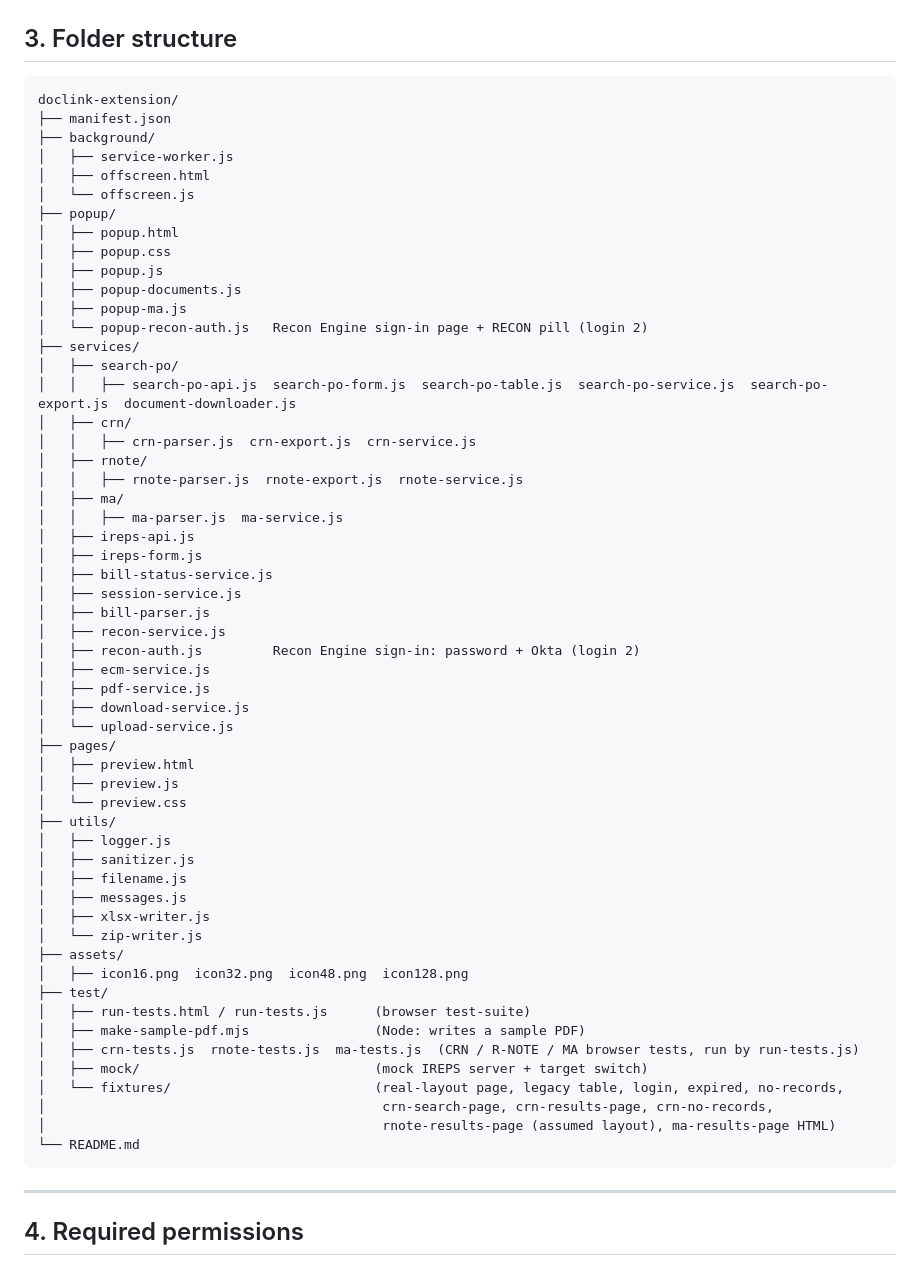
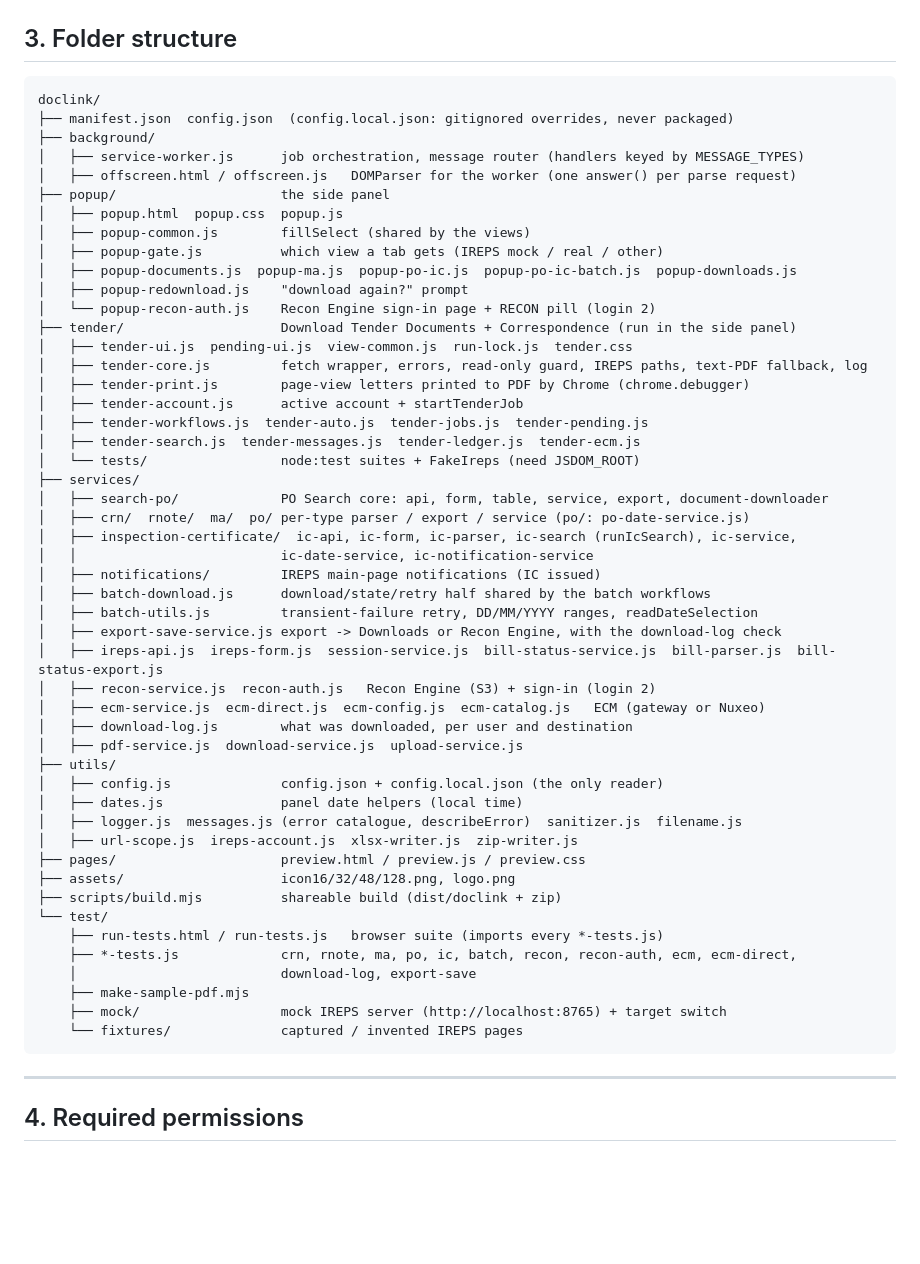
Before and after one commit to alokrajj2w/doclink_ireps, a Markdown page: README.md, the part around the change. Rendered like a GitHub page; blank space fills up the shorter version.

Commit message:
docs: current folder structure and the shared modules
- README section 3: the tree now lists tender/, po/,
  inspection-certificate/, notifications/, every popup and service module,
  and the modules this refactor added (utils/config.js, utils/dates.js,
  popup-common.js, view-common.js, run-lock.js, ic-search.js,
  batch-download.js, export-save-service.js).
- CLAUDE.md: where the shared IC search, batch download, form helpers,
  export saving, panel helpers and tender run start live, and that tender
  documents arrive two ways (files kept as served, page views printed by
  Chrome through chrome.debugger) which must both keep working.

Co-Authored-By: Claude Opus 5.5 <noreply@anthropic.com>

````diff
--- a/README.md
+++ b/README.md
@@ -136,61 +136,55 @@ Reopening the popup restores the current or last state via `GET_JOB_STATE`.
 ## 3. Folder structure
 
 ```
-doclink-extension/
-├── manifest.json
+doclink/
+├── manifest.json  config.json  (config.local.json: gitignored overrides, never packaged)
 ├── background/
-│   ├── service-worker.js
-│   ├── offscreen.html
-│   └── offscreen.js
-├── popup/
-│   ├── popup.html
-│   ├── popup.css
-│   ├── popup.js
-│   ├── popup-documents.js
-│   ├── popup-ma.js
-│   └── popup-recon-auth.js   Recon Engine sign-in page + RECON pill (login 2)
+│   ├── service-worker.js      job orchestration, message router (handlers keyed by MESSAGE_TYPES)
+│   ├── offscreen.html / offscreen.js   DOMParser for the worker (one answer() per parse request)
+├── popup/                     the side panel
+│   ├── popup.html  popup.css  popup.js
+│   ├── popup-common.js        fillSelect (shared by the views)
+│   ├── popup-gate.js          which view a tab gets (IREPS mock / real / other)
+│   ├── popup-documents.js  popup-ma.js  popup-po-ic.js  popup-po-ic-batch.js  popup-downloads.js
+│   ├── popup-redownload.js    "download again?" prompt
+│   └── popup-recon-auth.js    Recon Engine sign-in page + RECON pill (login 2)
+├── tender/                    Download Tender Documents + Correspondence (run in the side panel)
+│   ├── tender-ui.js  pending-ui.js  view-common.js  run-lock.js  tender.css
+│   ├── tender-core.js         fetch wrapper, errors, read-only guard, IREPS paths, text-PDF fallback, log
+│   ├── tender-print.js        page-view letters printed to PDF by Chrome (chrome.debugger)
+│   ├── tender-account.js      active account + startTenderJob
+│   ├── tender-workflows.js  tender-auto.js  tender-jobs.js  tender-pending.js
+│   ├── tender-search.js  tender-messages.js  tender-ledger.js  tender-ecm.js
+│   └── tests/                 node:test suites + FakeIreps (need JSDOM_ROOT)
 ├── services/
-│   ├── search-po/
-│   │   ├── search-po-api.js  search-po-form.js  search-po-table.js  search-po-service.js  search-po-export.js  document-downloader.js
-│   ├── crn/
-│   │   ├── crn-parser.js  crn-export.js  crn-service.js
-│   ├── rnote/
-│   │   ├── rnote-parser.js  rnote-export.js  rnote-service.js
-│   ├── ma/
-│   │   ├── ma-parser.js  ma-service.js
-│   ├── ireps-api.js
-│   ├── ireps-form.js
-│   ├── bill-status-service.js
-│   ├── session-service.js
-│   ├── bill-parser.js
-│   ├── recon-service.js
-│   ├── recon-auth.js         Recon Engine sign-in: password + Okta (login 2)
-│   ├── ecm-service.js
-│   ├── pdf-service.js
-│   ├── download-service.js
-│   └── upload-service.js
-├── pages/
-│   ├── preview.html
-│   ├── preview.js
-│   └── preview.css
+│   ├── search-po/             PO Search core: api, form, table, service, export, document-downloader
+│   ├── crn/  rnote/  ma/  po/ per-type parser / export / service (po/: po-date-service.js)
+│   ├── inspection-certificate/  ic-api, ic-form, ic-parser, ic-search (runIcSearch), ic-service,
+│   │                          ic-date-service, ic-notification-service
+│   ├── notifications/         IREPS main-page notifications (IC issued)
+│   ├── batch-download.js      download/state/retry half shared by the batch workflows
+│   ├── batch-utils.js         transient-failure retry, DD/MM/YYYY ranges, readDateSelection
+│   ├── export-save-service.js export -> Downloads or Recon Engine, with the download-log check
+│   ├── ireps-api.js  ireps-form.js  session-service.js  bill-status-service.js  bill-parser.js  bill-status-export.js
+│   ├── recon-service.js  recon-auth.js   Recon Engine (S3) + sign-in (login 2)
+│   ├── ecm-service.js  ecm-direct.js  ecm-config.js  ecm-catalog.js   ECM (gateway or Nuxeo)
+│   ├── download-log.js        what was downloaded, per user and destination
+│   ├── pdf-service.js  download-service.js  upload-service.js
 ├── utils/
-│   ├── logger.js
-│   ├── sanitizer.js
-│   ├── filename.js
-│   ├── messages.js
-│   ├── xlsx-writer.js
-│   └── zip-writer.js
-├── assets/
-│   ├── icon16.png  icon32.png  icon48.png  icon128.png
-├── test/
-│   ├── run-tests.html / run-tests.js      (browser test-suite)
-│   ├── make-sample-pdf.mjs                (Node: writes a sample PDF)
-│   ├── crn-tests.js  rnote-tests.js  ma-tests.js  (CRN / R-NOTE / MA browser tests, run by run-tests.js)
-│   ├── mock/                              (mock IREPS server + target switch)
-│   └── fixtures/                          (real-layout page, legacy table, login, expired, no-records,
-│                                           crn-search-page, crn-results-page, crn-no-records,
-│                                           rnote-results-page (assumed layout), ma-results-page HTML)
-└── README.md
+│   ├── config.js              config.json + config.local.json (the only reader)
+│   ├── dates.js               panel date helpers (local time)
+│   ├── logger.js  messages.js (error catalogue, describeError)  sanitizer.js  filename.js
+│   ├── url-scope.js  ireps-account.js  xlsx-writer.js  zip-writer.js
+├── pages/                     preview.html / preview.js / preview.css
+├── assets/                    icon16/32/48/128.png, logo.png
+├── scripts/build.mjs          shareable build (dist/doclink + zip)
+└── test/
+    ├── run-tests.html / run-tests.js   browser suite (imports every *-tests.js)
+    ├── *-tests.js             crn, rnote, ma, po, ic, batch, recon, recon-auth, ecm, ecm-direct,
+    │                          download-log, export-save
+    ├── make-sample-pdf.mjs
+    ├── mock/                  mock IREPS server (http://localhost:8765) + target switch
+    └── fixtures/              captured / invented IREPS pages
 ```
 
 ---
````
Also changed, not shown: CLAUDE.md (+4 -4 lines).
